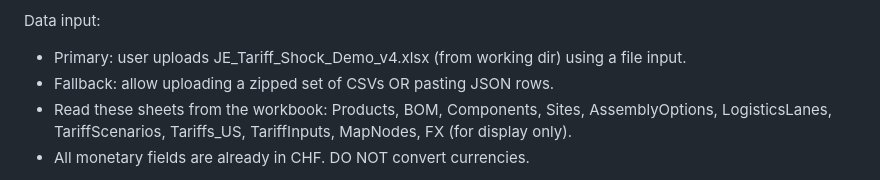
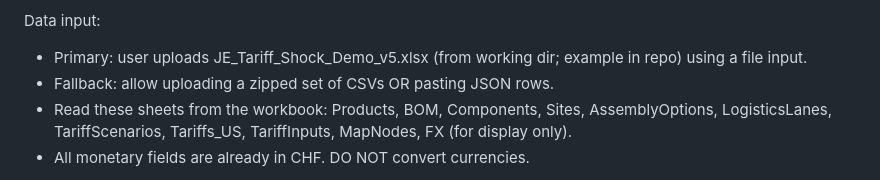
Before and after one commit to ekdelange/ai-coding-demo, a Markdown page: PROMPT.md, the part around the change. Rendered like a GitHub page.

Commit message:
Update file upload reference in PROMPT.md

```diff
--- a/PROMPT.md
+++ b/PROMPT.md
@@ -11,7 +11,7 @@ Libraries (via CDN, latest stable):
 - SheetJS xlsx (to parse .xlsx in browser)
 
 Data input:
-- Primary: user uploads JE_Tariff_Shock_Demo_v4.xlsx (from working dir) using a file input.
+- Primary: user uploads JE_Tariff_Shock_Demo_v5.xlsx (from working dir; example in repo) using a file input.
 - Fallback: allow uploading a zipped set of CSVs OR pasting JSON rows.
 - Read these sheets from the workbook: Products, BOM, Components, Sites, AssemblyOptions,
   LogisticsLanes, TariffScenarios, Tariffs_US, TariffInputs, MapNodes, FX (for display only).
```
